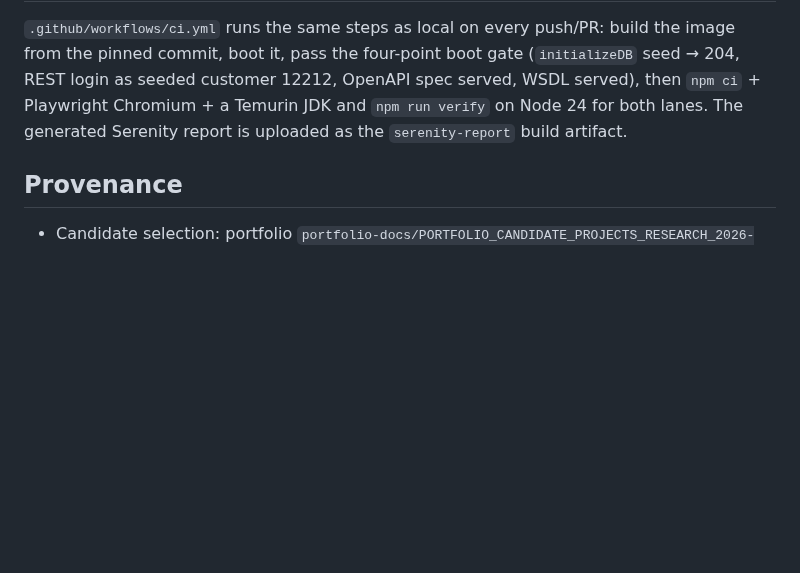
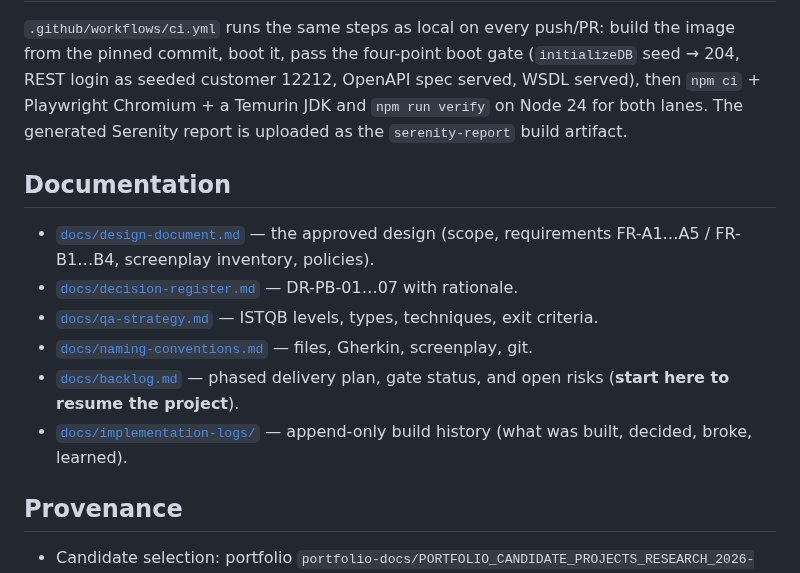
Before and after one commit to GBrooks1970/parabank-bank-automation, a Markdown page: README.md, the part around the change. Rendered like a GitHub page; blank space fills up the shorter version.

```diff
--- a/README.md
+++ b/README.md
@@ -72,6 +72,18 @@ REST login as seeded customer 12212, OpenAPI spec served, WSDL served), then `np
 Playwright Chromium + a Temurin JDK and `npm run verify` on Node 24 for both lanes. The
 generated Serenity report is uploaded as the `serenity-report` build artifact.
 
+## Documentation
+
+- [`docs/design-document.md`](docs/design-document.md) — the approved design (scope,
+  requirements FR-A1…A5 / FR-B1…B4, screenplay inventory, policies).
+- [`docs/decision-register.md`](docs/decision-register.md) — DR-PB-01…07 with rationale.
+- [`docs/qa-strategy.md`](docs/qa-strategy.md) — ISTQB levels, types, techniques, exit criteria.
+- [`docs/naming-conventions.md`](docs/naming-conventions.md) — files, Gherkin, screenplay, git.
+- [`docs/backlog.md`](docs/backlog.md) — phased delivery plan, gate status, and open risks
+  (**start here to resume the project**).
+- [`docs/implementation-logs/`](docs/implementation-logs/) — append-only build history
+  (what was built, decided, broke, learned).
+
 ## Provenance
 
 - Candidate selection: portfolio `portfolio-docs/PORTFOLIO_CANDIDATE_PROJECTS_RESEARCH_2026-07-20.md`
```
Also changed, not shown: docs/implementation-logs/2026-07-22_pb-p0-p3-two-lane-build.md (added, +148 -0 lines).
